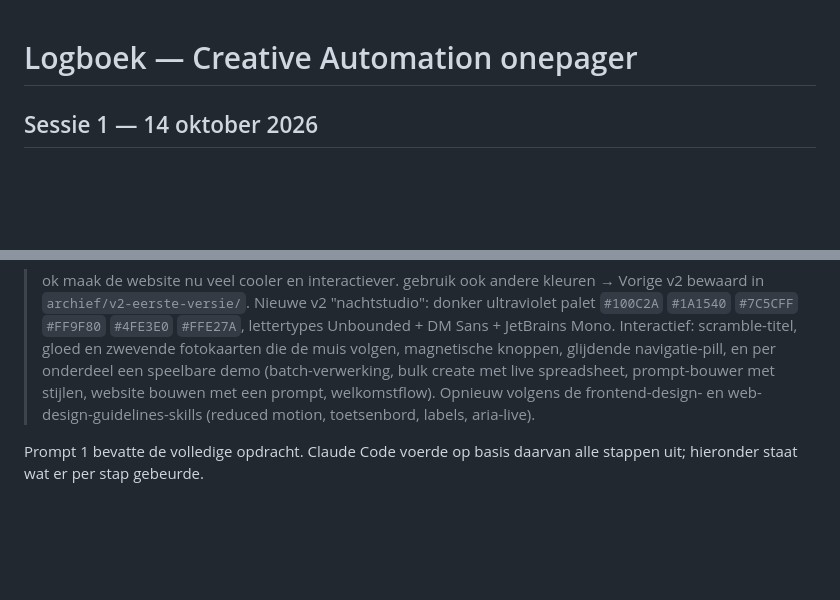
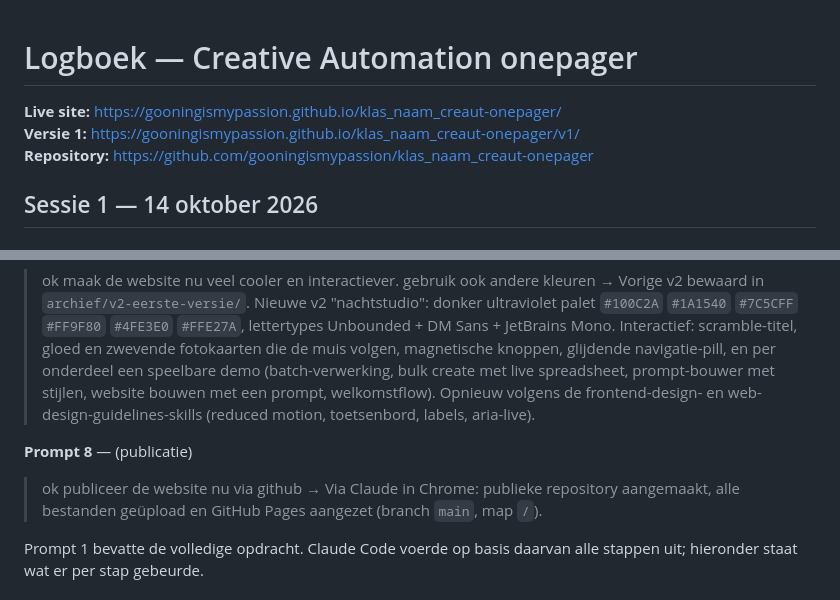
Before and after one commit to josefienbohy/DVG2B, a Markdown page: logboek.md, 2 parts joined by grey strips. Drawn GitHub-style; blank space fills up the shorter version.

```diff
--- a/logboek.md
+++ b/logboek.md
@@ -1,4 +1,8 @@
 # Logboek — Creative Automation onepager
+
+**Live site:** https://gooningismypassion.github.io/klas_naam_creaut-onepager/
+**Versie 1:** https://gooningismypassion.github.io/klas_naam_creaut-onepager/v1/
+**Repository:** https://github.com/gooningismypassion/klas_naam_creaut-onepager
 
 ## Sessie 1 — 14 oktober 2026
 
@@ -31,6 +35,10 @@
 > ok maak de website nu veel cooler en interactiever. gebruik ook andere kleuren
 → Vorige v2 bewaard in `archief/v2-eerste-versie/`. Nieuwe v2 "nachtstudio": donker ultraviolet palet `#100C2A` `#1A1540` `#7C5CFF` `#FF9F80` `#4FE3E0` `#FFE27A`, lettertypes Unbounded + DM Sans + JetBrains Mono. Interactief: scramble-titel, gloed en zwevende fotokaarten die de muis volgen, magnetische knoppen, glijdende navigatie-pill, en per onderdeel een speelbare demo (batch-verwerking, bulk create met live spreadsheet, prompt-bouwer met stijlen, website bouwen met een prompt, welkomstflow). Opnieuw volgens de frontend-design- en web-design-guidelines-skills (reduced motion, toetsenbord, labels, aria-live).
 
+**Prompt 8** — (publicatie)
+> ok publiceer de website nu via github
+→ Via Claude in Chrome: publieke repository aangemaakt, alle bestanden geüpload en GitHub Pages aangezet (branch `main`, map `/`).
+
 Prompt 1 bevatte de volledige opdracht. Claude Code voerde op basis daarvan alle stappen uit; hieronder staat wat er per stap gebeurde.
 
 ### Wat Claude Code deed
```
